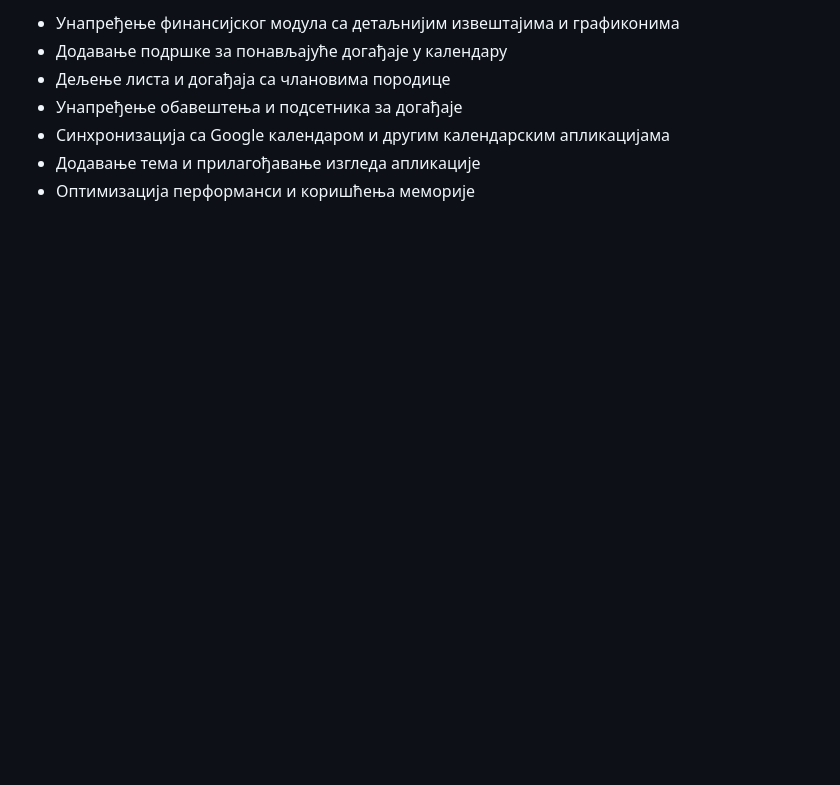
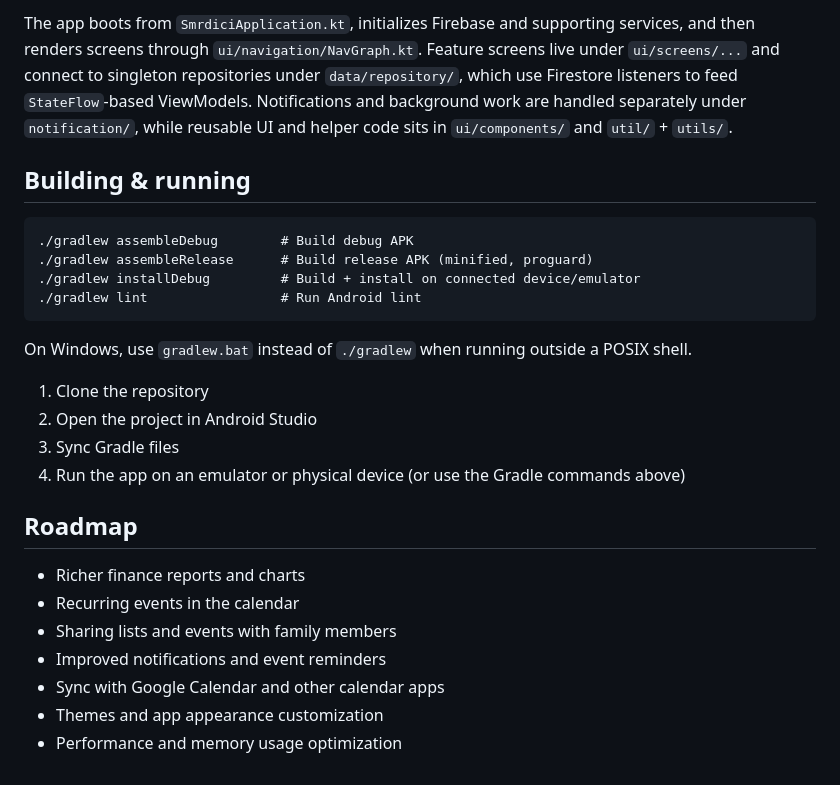
Before and after one commit to petarQAcyjs/smrdici, a Markdown page: README.md, the part around one of its changes. Rendered like a GitHub page; blank space fills up the shorter version.

````diff
--- a/README.md
+++ b/README.md
@@ -57,8 +77,35 @@
 
-- Унапређење финансијског модула са детаљнијим извештајима и графиконима
-- Додавање подршке за понављајуће догађаје у календару
-- Дељење листа и догађаја са члановима породице
-- Унапређење обавештења и подсетника за догађаје
-- Синхронизација са Google календаром и другим календарским апликацијама
-- Додавање тема и прилагођавање изгледа апликације
-- Оптимизација перформанси и коришћења меморије
+The app boots from `SmrdiciApplication.kt`, initializes Firebase and
+supporting services, and then renders screens through
+`ui/navigation/NavGraph.kt`. Feature screens live under `ui/screens/...` and
+connect to singleton repositories under `data/repository/`, which use
+Firestore listeners to feed `StateFlow`-based ViewModels. Notifications and
+background work are handled separately under `notification/`, while reusable
+UI and helper code sits in `ui/components/` and `util/` + `utils/`.
+
+## Building & running
+
+```
+./gradlew assembleDebug        # Build debug APK
+./gradlew assembleRelease      # Build release APK (minified, proguard)
+./gradlew installDebug         # Build + install on connected device/emulator
+./gradlew lint                 # Run Android lint
+```
+
+On Windows, use `gradlew.bat` instead of `./gradlew` when running outside a
+POSIX shell.
+
+1. Clone the repository
+2. Open the project in Android Studio
+3. Sync Gradle files
+4. Run the app on an emulator or physical device (or use the Gradle commands above)
+
+## Roadmap
+
+- Richer finance reports and charts
+- Recurring events in the calendar
+- Sharing lists and events with family members
+- Improved notifications and event reminders
+- Sync with Google Calendar and other calendar apps
+- Themes and app appearance customization
+- Performance and memory usage optimization
````
Also changed, not shown: other parts of README.md (+63 -43 lines).
